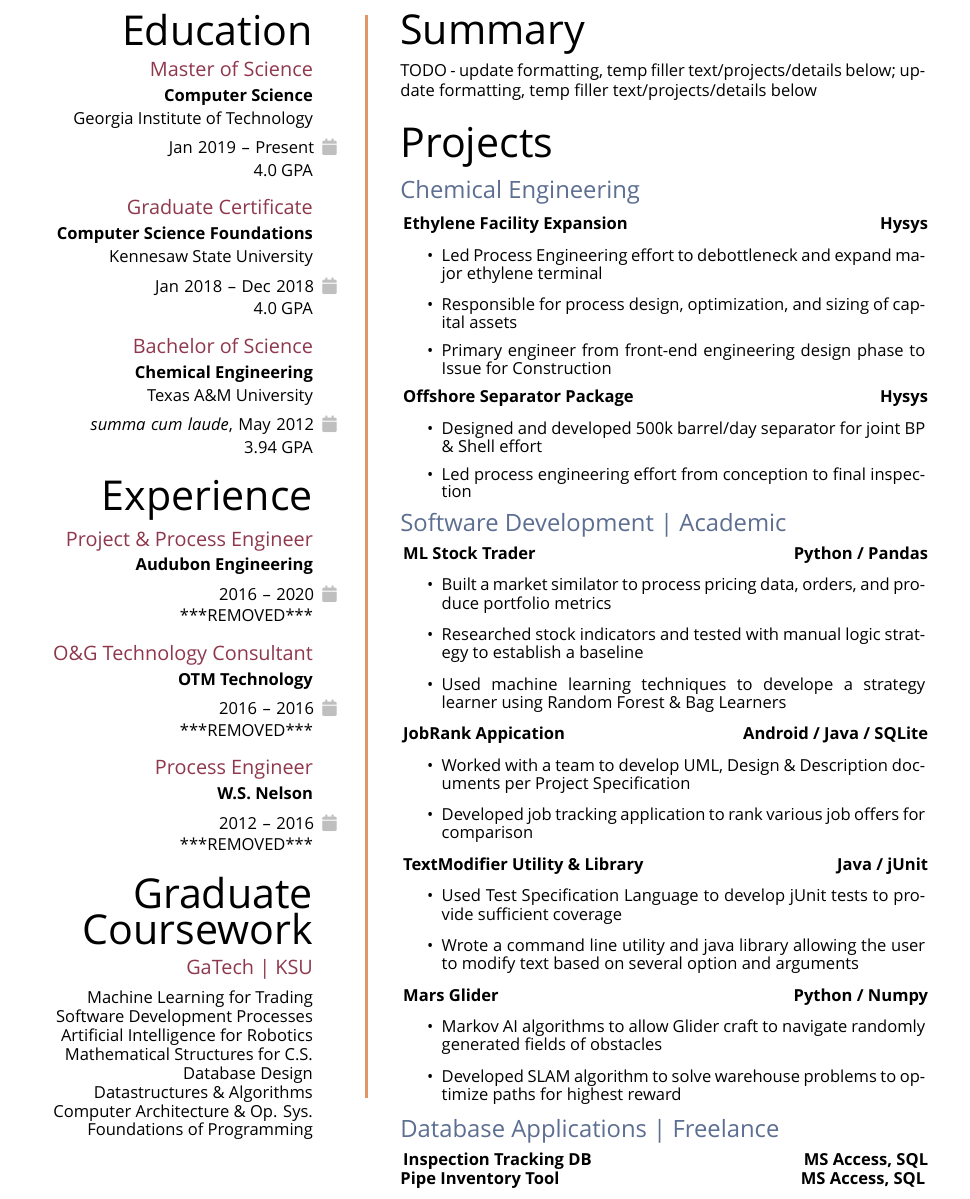
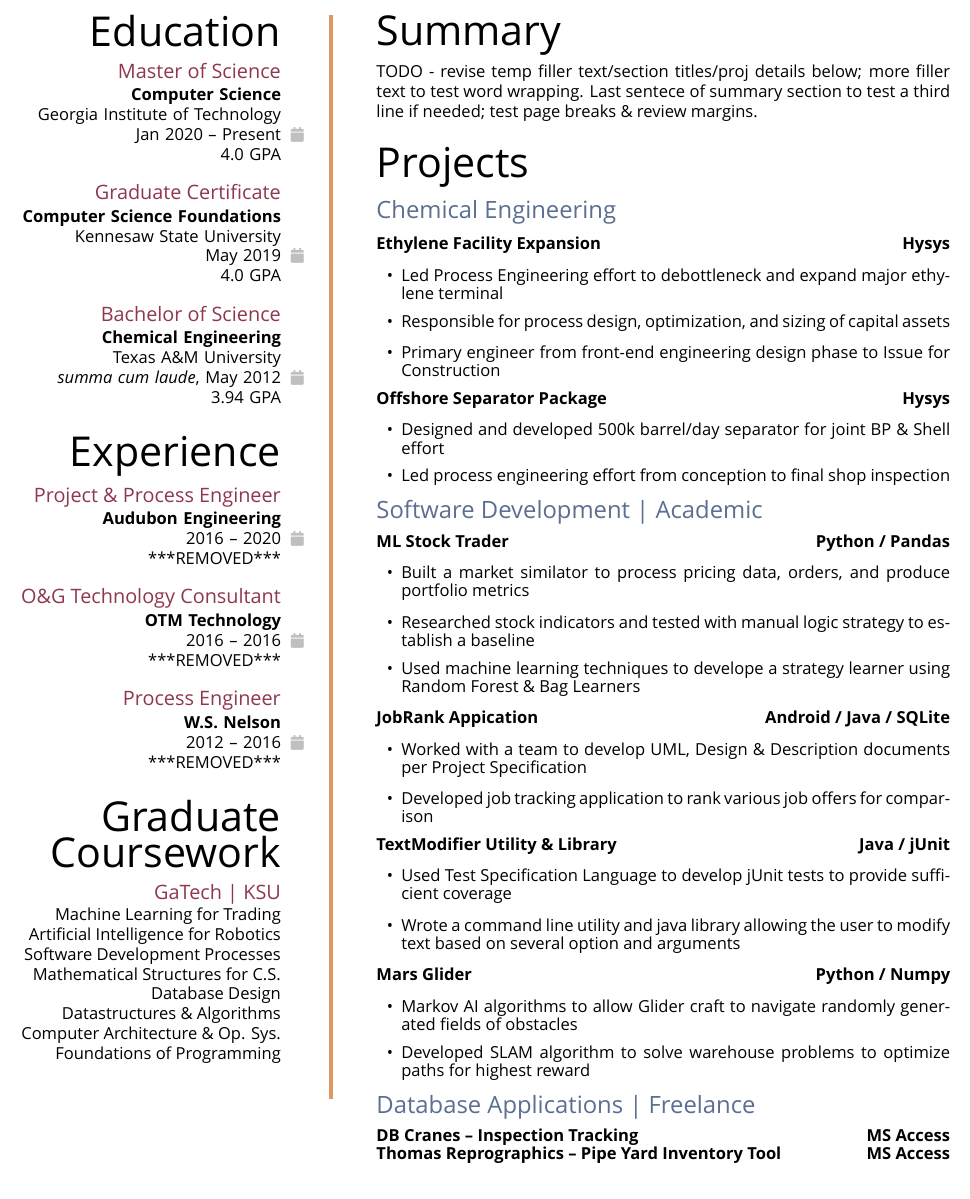
Before and after one commit to karlnr/resume, a LaTeX CV (resume.tex, which reads leftside.tex, rightside.tex): part of page 2 of 2, cut so that both start at the same text. Compiled offline with XeLaTeX; a missing font is replaced by an installed copy or a similar font.

Commit message:
list indent & cleanup

```diff
--- a/leftside.tex
+++ b/leftside.tex
@@ -1,18 +1,19 @@
 
 \titleformat{\section}{\raggedleft\sharedsec}{}{0em}{}
 \titleformat{\subsubsection}{\raggedleft\sharedsubsubsec}{}{0em}{}
-\titlespacing\subsubsection{0pt}{1em}{0.5em}
+\titlespacing\subsubsection{0pt}{1em}{0.0em}
 
 \setlength\parindent{0pt}
 
 
 % hspace in gcal & school tcolorbox
 \newcommand{\gcal}{%
-  \textcolor{ltgray}\faCalendar
+  {\small\textcolor{ltgray}\faCalendar\par}
 }
 
 \newcommand{\gcalmargin}[1]{%
   \begin{tcolorbox}[
+  enhanced,
   colframe=white,
   colback=white,
   halign=right,
@@ -20,71 +21,86 @@
   boxsep=0em,
   left=0em,top=0.0em,
   bottom=0.0em,
-  right=-1.45em]
-  {{#1}\hspace{0.5em}\gcal}
+  right=-17pt,
+  ]
+  {#1}
   \end{tcolorbox}
 }
 
-\newcommand{\school}[5]{%
-  {#1}
-  \vspace{-0.25em}
-  {\bf{\color{black}{#2}}}\\
-  \vspace{0.25em}
-  {#3}
-  \gcalmargin{#4}
-  \vspace{-0.2em}
-  {#5}
+\newcommand{\school}[4]{%
+  \setlength\tabcolsep{3pt}
+  \gcalmargin{%
+  \begin{tabular}{rl}
+  {\bf#1} & \ \\
+  {#2} & \ \\
+  {#3} & \gcal \\
+  {#4} & \
+  \end{tabular}
+  }
+}
+  % {\bfseries\color{black}#1\par}
+  % {#2}
+  % \gcalmargin{#3}{4.0 GPA}
+  % \vspace{-3pt}
+  % \vspace{-4pt}
+  % \vspace{0.25em}
+
+\newcommand{\position}[3]{%
+  \gcalmargin{%
+  \begin{tabular}{rl}
+  {\bf#1} & \ \\
+  {#2} & \gcal \\
+  {#3} & \
+  \end{tabular}
+  }
 }
 
-\newcommand{\position}[4]{%
-  {#1}%
-  \vspace{-0.25em}
-  {\bf\color{black}#2}
-  \gcalmargin{#3}
-  \vspace{-0.2em}
-  {#4}
-}
-
-
-\setstretch{0.95}
+  % \vspace{-3pt}
+  % \vspace{-2pt}
+  % \vspace{-0.2em}
+% \noindent
+% \setstretch{0.95}
 \section{Education}
-  \school
-    {\subsubsection{Master of Science}}
-    {Computer Science}
-    {Georgia Institute of Technology}
-    {Jan 2019 -- Present}{4.0 GPA}%
-  \school
-    {\subsubsection{Graduate Certificate}}
-    {Computer Science Foundations}
-    {Kennesaw State University}
-    {Jan 2018 -- Dec 2018}{4.0 GPA}%
-  \school
-    {\subsubsection{Bachelor of Science}}
-    {Chemical Engineering}
-    {Texas A\&M University}
-    {\textit{summa cum laude}, May 2012}
-    {3.94 GPA}%
+  \subsubsection{Master of Science}
+  \school%
+    {Computer Science}%
+    {Georgia Institute of Technology}%
+    {Jan 2020 -- Present}%
+    {4.0 GPA}
+  \subsubsection{Graduate Certificate}
+  \school%
+    {Computer Science Foundations}%
+    {Kennesaw State University}%
+    {May 2019}%
+    {4.0 GPA}
+  \subsubsection{Bachelor of Science}
+  \school%
+    {Chemical Engineering}%
+    {Texas A\&M University}%
+    {\textit{summa cum laude}, May 2012}%
+    {3.94 GPA}
 \section{Experience}
-  \position
-    {\subsubsection{Project \& Process Engineer}}
-    {Audubon Engineering}
-    {2016 -- 2020}
-    {***REMOVED***}%
-  \position
-    {\subsubsection{O\&G Technology Consultant}}
-    {OTM Technology}
-    {2016 -- 2016}
-    {***REMOVED***}%
-  \position
-    {\subsubsection{Process Engineer}}
-    {W.S. Nelson}
-    {2012 -- 2016}
-    {***REMOVED***}%
+  \subsubsection{Project \& Process Engineer}
+  \position%
+    {Audubon Engineering}%
+    {2016 -- 2020}%
+    {***REMOVED***}
+  \subsubsection{O\&G Technology Consultant}
+  \position%
+    {OTM Technology}%
+    {2016 -- 2016}%
+    {***REMOVED***}
+  \subsubsection{Process Engineer}
+  \position%
+    {W.S. Nelson}%
+    {2012 -- 2016}%
+    {***REMOVED***}
 \section{Graduate Coursework}
   \subsubsection{GaTech | KSU}
+      {\vspace{0.1em}}
       Machine Learning for Trading\\
+      Artificial Intelligence for Robotics\\
       Software Development Processes\\
-      Artificial Intelligence for Robotics\\
       Mathematical Structures for C.S.\\
       Database Design\\
       Datastructures \& Algorithms\\
--- a/resume.tex
+++ b/resume.tex
@@ -9,11 +9,12 @@
 \usepackage{setspace}
 \usepackage{ragged2e}
 \usepackage[normalem]{ulem}
-
+\usepackage{enumitem}  % customize list indent
+\pagestyle{empty}  % no footer
 
 \RequirePackage{titlesec}
 \setlength\parindent{0pt}
-\geometry{left=1.2cm, top=1.3cm, right=1.8cm, bottom=0cm, footskip=0.7cm}
+\geometry{left=0.0in, top=0.4in, right=0.5in, bottom=0.4in, footskip=0.0in}
 \titlespacing\section{0em}{1.5em}{0.5em}
 \titlespacing\subsection{0pt}{0em}{0.5em}
 % left, before, after
@@ -42,12 +43,14 @@
       colframe=frame,
       enhanced,
       colback=white,
-      left=3cm,
-      right=3cm,
+      left=40pt,
+      right=35pt,
+      top=0.5em,
+      bottom=0.5em,
       halign=center,
     },
     top=4mm,
-    title=\firstname{#2}\lastname{#3},#1
+    title=\firstname{#2}\ \lastname{#3},#1
 }
 
 
@@ -61,7 +64,7 @@
   \color{subsubsec}\large\raggedleft\vspace{0pt}
 }
 \newcommand{\verticalbar}{
-  \centering\vspace{0pt}\color{bar}\hspace{12pt}\rule{2pt}{655pt}
+  \centering\vspace{0pt}\color{bar}\hspace{3pt}\rule{2pt}{655pt}
 }
 
 
--- a/rightside.tex
+++ b/rightside.tex
@@ -4,16 +4,16 @@
 
 \setlength\parindent{0pt}
 
-\newcommand{\justifiedsubsection}[3]{%
-  \noindent\setstretch{0}
+\newcommand{\justifiedsubsection}[2]{%
+  \noindent\setstretch{0}%
   \makebox[0pt][l]{\bf#1}%
-  \makebox[\textwidth][c]{\bf#2}%
-  \makebox[0pt][r]{\bf#3}%
+  \makebox[\textwidth][c]{}%
+  \makebox[0pt][r]{\bf#2}%
 }
 
 \newcommand{\workitems}[3]{%
   \setstretch{0}
-  \begin{itemize}
+  \begin{itemize}[leftmargin=15pt]
     \item #1
     \item #2
     \item #3
@@ -35,44 +35,65 @@
 
 % \setstretch{.95}
 \justifying
-\summary{TODO - update formatting, temp filler text/projects/details below; update formatting, temp filler text/projects/details below}
+\summary{%
+TODO - revise temp filler text/section titles/proj details below; more filler text to test word wrapping. Last sentece of summary section to test a third line if needed; test page breaks \& review margins.
+}
+%
+%
+%
 \section{Projects}%
 %
+\subsection{Chemical Engineering}
 %
-\subsection{Chemical Engineering}
-\justifiedsubsection
-{Ethylene Facility Expansion}{}{Hysys}
-\workitems
+\justifiedsubsection%
+{Ethylene Facility Expansion}{Hysys}
+%
+\workitems%
 {Led Process Engineering effort to debottleneck and expand major ethylene terminal}{Responsible for process design, optimization, and sizing of capital assets}{Primary engineer from front-end engineering design phase to Issue for Construction}
 %
-\justifiedsubsection{Offshore Separator Package}{}{Hysys}
-\workitemstwo
+\justifiedsubsection%
+{Offshore Separator Package}{Hysys}
+%
+\workitemstwo%
 {Designed and developed 500k barrel/day separator for joint BP \& Shell effort}
-{Led process engineering effort from conception to final inspection}
+{Led process engineering effort from conception to final shop inspection}
+%
+%
+%
 \subsection{Software Development | Academic}
-\justifiedsubsection
-{ML Stock Trader}{}{Python / Pandas}
-\workitems
+%
+\justifiedsubsection%
+{ML Stock Trader}{Python / Pandas}
+%
+\workitems%
 {Built a market similator to process pricing data, orders, and produce portfolio metrics}
 {Researched stock indicators and tested with manual logic strategy to establish a baseline}
 {Used machine learning techniques to develope a strategy learner using Random Forest \& Bag Learners}
 %
-\justifiedsubsection
-{JobRank Appication}{}{Android / Java / SQLite}
-\workitemstwo{Worked with a team to develop UML, Design \& Description documents per Project Specification}{Developed job tracking application to rank various job offers for comparison}
+\justifiedsubsection%
+{JobRank Appication}{Android / Java / SQLite}
 %
-\justifiedsubsection
-{TextModifier Utility \& Library}{}{Java / jUnit}
-\workitemstwo{Used Test Specification Language to develop jUnit tests to provide sufficient coverage}{Wrote a command line utility and java library allowing the user to modify text based on several option and arguments}
+\workitemstwo%
+{Worked with a team to develop UML, Design \& Description documents per Project Specification}{Developed job tracking application to rank various job offers for comparison}
 %
-\justifiedsubsection
-{Mars Glider}{}{Python / Numpy}
-\workitemstwo{Markov AI algorithms to allow Glider craft to navigate randomly generated fields of obstacles}{Developed SLAM algorithm to solve warehouse problems to optimize paths for highest reward}
+\justifiedsubsection%
+{TextModifier Utility \& Library}{Java / jUnit}
+%
+\workitemstwo%
+{Used Test Specification Language to develop jUnit tests to provide sufficient coverage}{Wrote a command line utility and java library allowing the user to modify text based on several option and arguments}
+%
+\justifiedsubsection%
+{Mars Glider}{Python / Numpy}
+%
+\workitemstwo%
+{Markov AI algorithms to allow Glider craft to navigate randomly generated fields of obstacles}{Developed SLAM algorithm to solve warehouse problems to optimize paths for highest reward}
+%
 %
 %
 \subsection{Database Applications | Freelance}
-\justifiedsubsection
-{Inspection Tracking DB}{}{MS Access, SQL}
-\justifiedsubsection
-{Pipe Inventory Tool}{}{MS Access, SQL}
-% \workitems{did some stuff}{did more stuff}{more stuff to do}
+%
+\justifiedsubsection%
+{DB Cranes -- Inspection Tracking}{MS Access}
+%
+\justifiedsubsection%
+{Thomas Reprographics -- Pipe Yard Inventory Tool}{MS Access}
```
Also changed, not shown: heading.tex (+3 -3 lines), rightside.tex (2 more changed lines).
